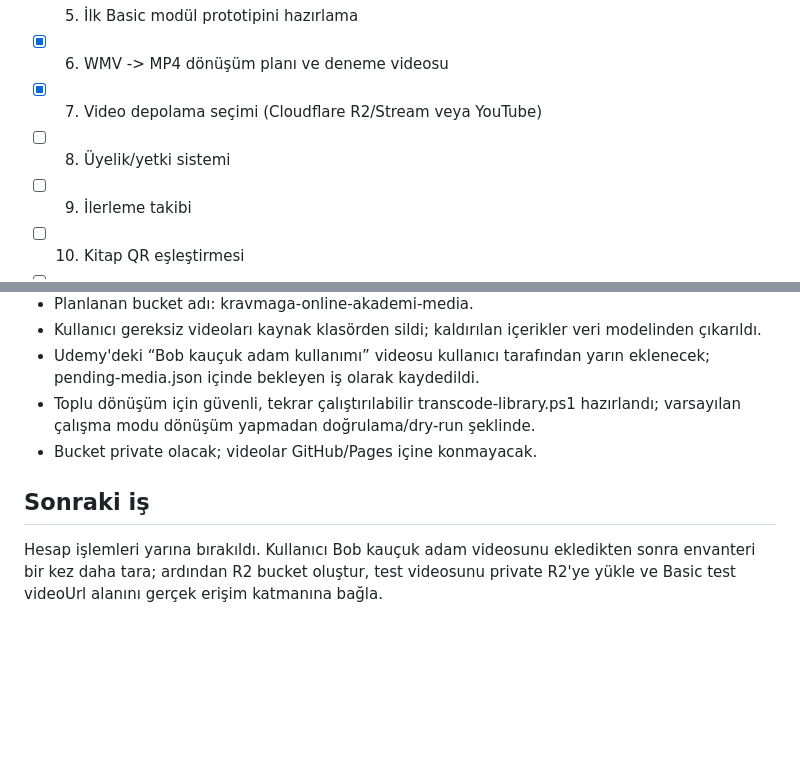
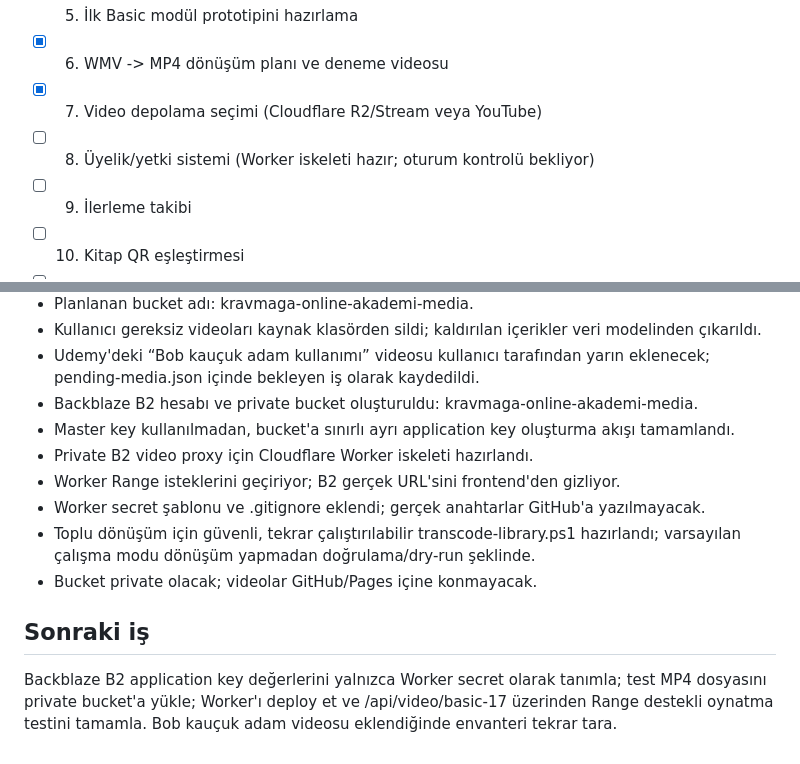
Before and after one commit to kravmagaturk/kravmaga-turk-website, a Markdown page: online-akademi-v2/PROJECT.md, 2 parts joined by grey strips. Rendered like a GitHub page; blank space fills up the shorter version.

Commit message:
Record Backblaze private video Worker skeleton

```diff
--- a/online-akademi-v2/PROJECT.md
+++ b/online-akademi-v2/PROJECT.md
@@ -33,7 +33,7 @@ Yeni sohbet açıldığında kullanıcı yalnızca “ONLINE AKADEMİ V2 devam
 - [x] 5. İlk Basic modül prototipini hazırlama
 - [x] 6. WMV -> MP4 dönüşüm planı ve deneme videosu
 - [x] 7. Video depolama seçimi (Cloudflare R2/Stream veya YouTube)
-- [ ] 8. Üyelik/yetki sistemi
+- [ ] 8. Üyelik/yetki sistemi (Worker iskeleti hazır; oturum kontrolü bekliyor)
 - [ ] 9. İlerleme takibi
 - [ ] 10. Kitap QR eşleştirmesi
 - [ ] 11. Test yayını
@@ -60,8 +60,13 @@ Yeni sohbet açıldığında kullanıcı yalnızca “ONLINE AKADEMİ V2 devam
 - Planlanan bucket adı: kravmaga-online-akademi-media.
 - Kullanıcı gereksiz videoları kaynak klasörden sildi; kaldırılan içerikler veri modelinden çıkarıldı.
 - Udemy'deki “Bob kauçuk adam kullanımı” videosu kullanıcı tarafından yarın eklenecek; pending-media.json içinde bekleyen iş olarak kaydedildi.
+- Backblaze B2 hesabı ve private bucket oluşturuldu: kravmaga-online-akademi-media.
+- Master key kullanılmadan, bucket'a sınırlı ayrı application key oluşturma akışı tamamlandı.
+- Private B2 video proxy için Cloudflare Worker iskeleti hazırlandı.
+- Worker Range isteklerini geçiriyor; B2 gerçek URL'sini frontend'den gizliyor.
+- Worker secret şablonu ve .gitignore eklendi; gerçek anahtarlar GitHub'a yazılmayacak.
 - Toplu dönüşüm için güvenli, tekrar çalıştırılabilir transcode-library.ps1 hazırlandı; varsayılan çalışma modu dönüşüm yapmadan doğrulama/dry-run şeklinde.
 - Bucket private olacak; videolar GitHub/Pages içine konmayacak.
 
 ## Sonraki iş
-Hesap işlemleri yarına bırakıldı. Kullanıcı Bob kauçuk adam videosunu ekledikten sonra envanteri bir kez daha tara; ardından R2 bucket oluştur, test videosunu private R2'ye yükle ve Basic test videoUrl alanını gerçek erişim katmanına bağla.
+Backblaze B2 application key değerlerini yalnızca Worker secret olarak tanımla; test MP4 dosyasını private bucket'a yükle; Worker'ı deploy et ve /api/video/basic-17 üzerinden Range destekli oynatma testini tamamla. Bob kauçuk adam videosu eklendiğinde envanteri tekrar tara.
```
